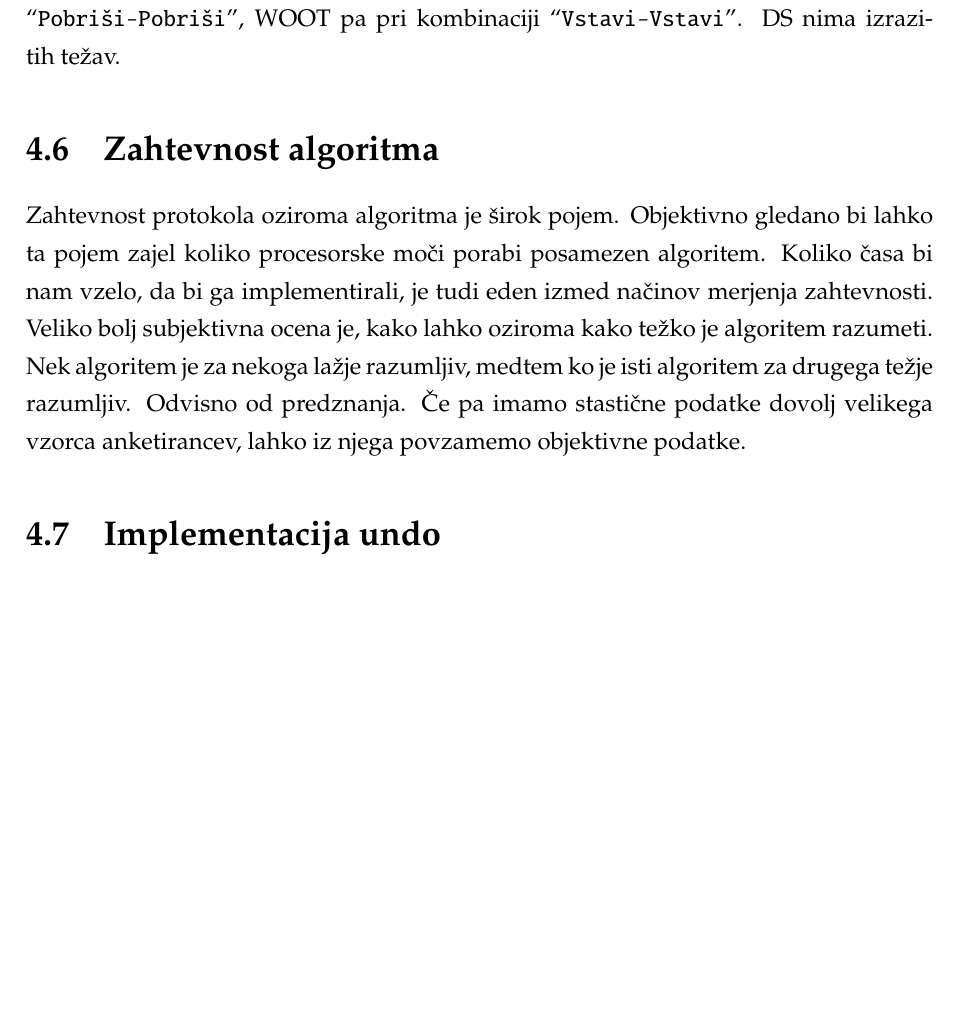
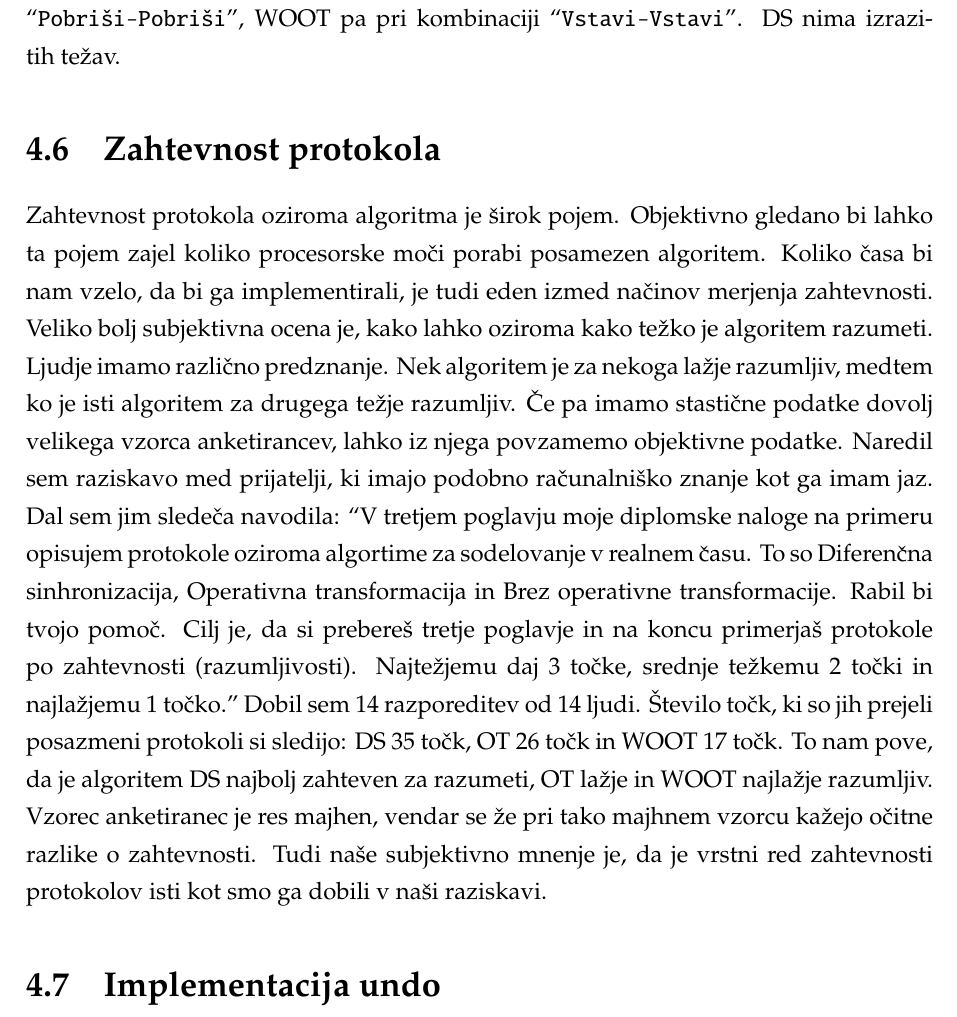
Before and after one commit to eMarek/Revision, a LaTeX thesis (thesis/main.tex): part of page 61 of 72, cut so that both start at the same text, the shorter picture padded with empty space. Compiled offline with pdfLaTeX.

Commit message:
Zahtevnost protokola

```diff
--- a/thesis/main.tex
+++ b/thesis/main.tex
@@ -758,9 +758,9 @@ Poglejemo si specifičen primer sočasnega brisanja istega znaka v dokumentu pri
 Kot vidimo ima OT težave s sočasnostjo istoležečih sprememb pri kombinaciji “{\tt Pobriši-Pobriši}”, WOOT pa pri kombinaciji “{\tt Vstavi-Vstavi}”. DS nima izrazitih težav.
 
 %%%%%%%%%%%%%%%%%%%%%%%%%%%%%%%%%%%%%%%%%%%%%%%%%%%%%%%%%%%%%%%%%%%%%%%%%%%%%%%%%%%%%%%%%%%%%%%%%%%%%%%%%%%%%%%%%%
-\section{Zahtevnost algoritma}
+\section{Zahtevnost protokola}
 
-Zahtevnost protokola oziroma algoritma je širok pojem. Objektivno gledano bi lahko ta pojem zajel koliko procesorske moči porabi posamezen algoritem. Koliko časa bi nam vzelo, da bi ga implementirali, je tudi eden izmed načinov merjenja zahtevnosti. Veliko bolj subjektivna ocena je, kako lahko oziroma kako težko je algoritem razumeti. Nek algoritem je za nekoga lažje razumljiv, medtem ko je isti algoritem za drugega težje razumljiv. Odvisno od predznanja. Če pa imamo stastične podatke dovolj velikega vzorca anketirancev, lahko iz njega povzamemo objektivne podatke.
+Zahtevnost protokola oziroma algoritma je širok pojem. Objektivno gledano bi lahko ta pojem zajel koliko procesorske moči porabi posamezen algoritem. Koliko časa bi nam vzelo, da bi ga implementirali, je tudi eden izmed načinov merjenja zahtevnosti. Veliko bolj subjektivna ocena je, kako lahko oziroma kako težko je algoritem razumeti. Ljudje imamo različno predznanje. Nek algoritem je za nekoga lažje razumljiv, medtem ko je isti algoritem za drugega težje razumljiv. Če pa imamo stastične podatke dovolj velikega vzorca anketirancev, lahko iz njega povzamemo objektivne podatke. Naredil sem raziskavo med prijatelji, ki imajo podobno računalniško znanje kot ga imam jaz. Dal sem jim sledeča navodila: “V tretjem poglavju moje diplomske naloge na primeru opisujem protokole oziroma algortime za sodelovanje v realnem času. To so Diferenčna sinhronizacija, Operativna transformacija in Brez operativne transformacije. Rabil bi tvojo pomoč. Cilj je, da si prebereš tretje poglavje in na koncu primerjaš protokole po zahtevnosti (razumljivosti). Najtežjemu daj 3 točke, srednje težkemu 2 točki in najlažjemu 1 točko.” Dobil sem 14 razporeditev od 14 ljudi. Število točk, ki so jih prejeli posazmeni protokoli si sledijo: DS 35 točk, OT 26 točk in WOOT 17 točk. To nam pove, da je algoritem DS najbolj zahteven za razumeti, OT lažje in WOOT najlažje razumljiv. Vzorec anketiranec je res majhen, vendar se že pri tako majhnem vzorcu kažejo očitne razlike o zahtevnosti. Tudi naše subjektivno mnenje je, da je vrstni red zahtevnosti protokolov isti kot smo ga dobili v naši raziskavi.
 
 %%%%%%%%%%%%%%%%%%%%%%%%%%%%%%%%%%%%%%%%%%%%%%%%%%%%%%%%%%%%%%%%%%%%%%%%%%%%%%%%%%%%%%%%%%%%%%%%%%%%%%%%%%%%%%%%%%
 \section{Implementacija undo}
```
Also changed, not shown: thesis/diploma.pdf.
